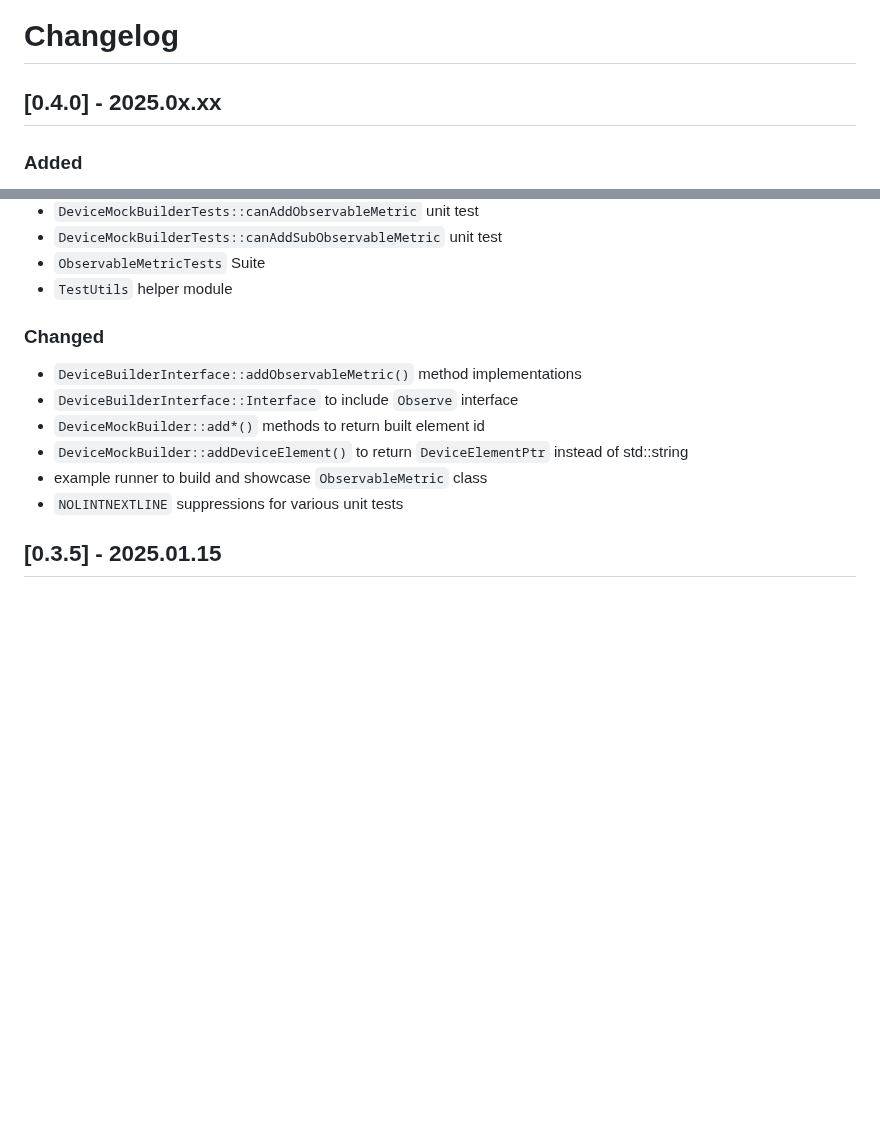
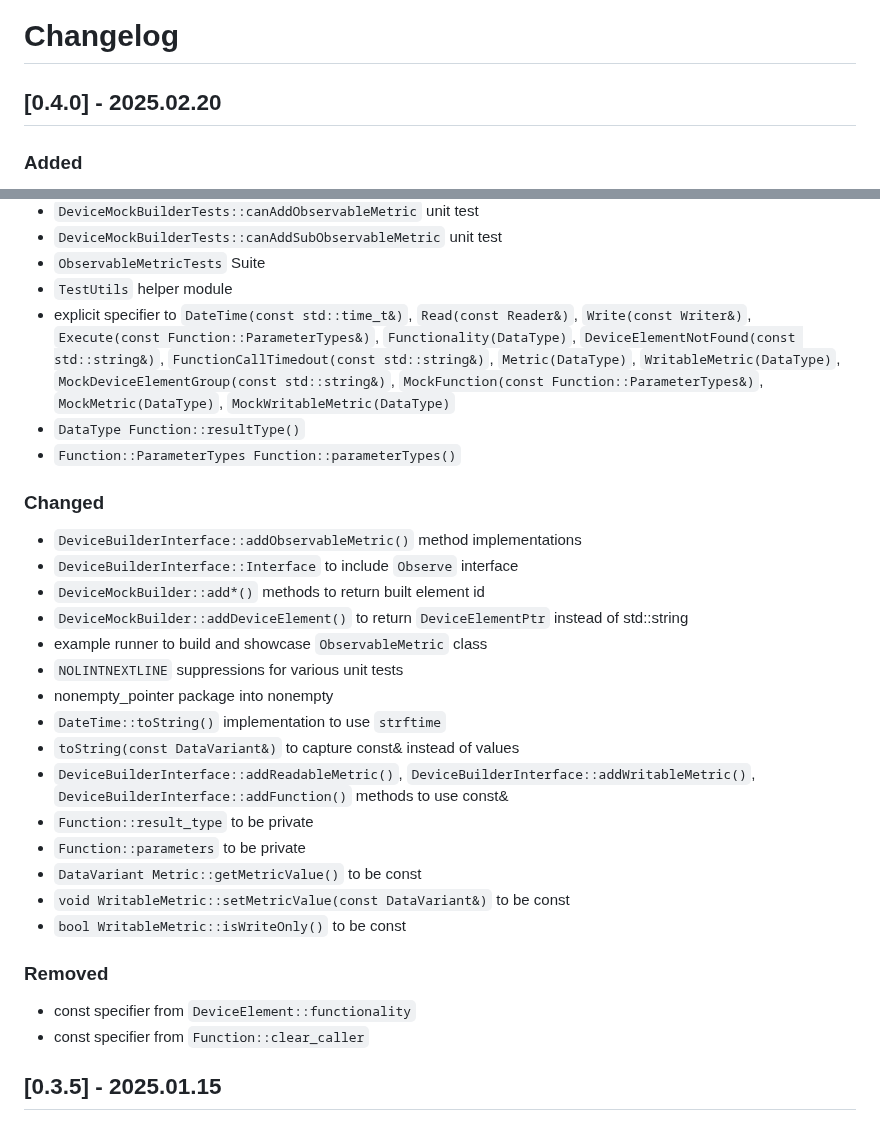
Before and after one commit to Hahn-Schickard/STAG-Information-Model, a Markdown page: CHANGELOG.md, 2 parts joined by grey strips. Drawn GitHub-style; blank space fills up the shorter version.

Commit message:
add RC1 for v0.4.0

```diff
--- a/CHANGELOG.md
+++ b/CHANGELOG.md
@@ -1,5 +1,5 @@
 # Changelog
-## [0.4.0] - 2025.0x.xx
+## [0.4.0] - 2025.02.20
 ### Added
  - event_model v0.3 dependency
  - `DataVariantPtr` alias
@@ -20,6 +20,9 @@
  - `DeviceMockBuilderTests::canAddSubObservableMetric` unit test
  - `ObservableMetricTests` Suite
  - `TestUtils` helper module
+ - explicit specifier to `DateTime(const std::time_t&)`, `Read(const Reader&)`, `Write(const Writer&)`, `Execute(const Function::ParameterTypes&)`, `Functionality(DataType)`, `DeviceElementNotFound(const std::string&)`, `FunctionCallTimedout(const std::string&)`, `Metric(DataType)`, `WritableMetric(DataType)`, `MockDeviceElementGroup(const std::string&)`, `MockFunction(const Function::ParameterTypes&)`, `MockMetric(DataType)`, `MockWritableMetric(DataType)`
+ - `DataType Function::resultType()`
+ - `Function::ParameterTypes Function::parameterTypes()`
 
 ### Changed
  - `DeviceBuilderInterface::addObservableMetric()` method implementations
@@ -28,6 +31,19 @@
  - `DeviceMockBuilder::addDeviceElement()` to return `DeviceElementPtr` instead of std::string
  - example runner to build and showcase `ObservableMetric` class
  - `NOLINTNEXTLINE` suppressions for various unit tests
+ - nonempty_pointer package into nonempty
+ - `DateTime::toString()` implementation to use `strftime`
+ - `toString(const DataVariant&)` to capture const& instead of values
+ - `DeviceBuilderInterface::addReadableMetric()`, `DeviceBuilderInterface::addWritableMetric()`, `DeviceBuilderInterface::addFunction()` methods to use const&
+ - `Function::result_type` to be private
+ - `Function::parameters` to be private
+ - `DataVariant Metric::getMetricValue()` to be const
+ - `void WritableMetric::setMetricValue(const DataVariant&)` to be const
+ - `bool WritableMetric::isWriteOnly()` to be const
+
+### Removed
+ - const specifier from `DeviceElement::functionality`
+ - const specifier from `Function::clear_caller`
 
 ## [0.3.5] - 2025.01.15
 ### Fixed
```
